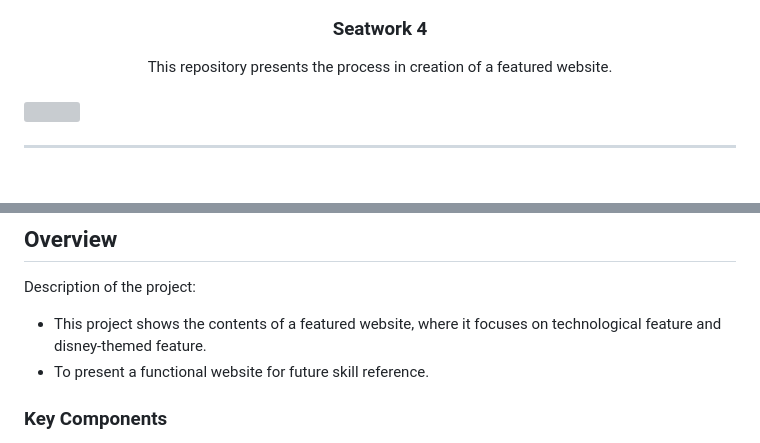
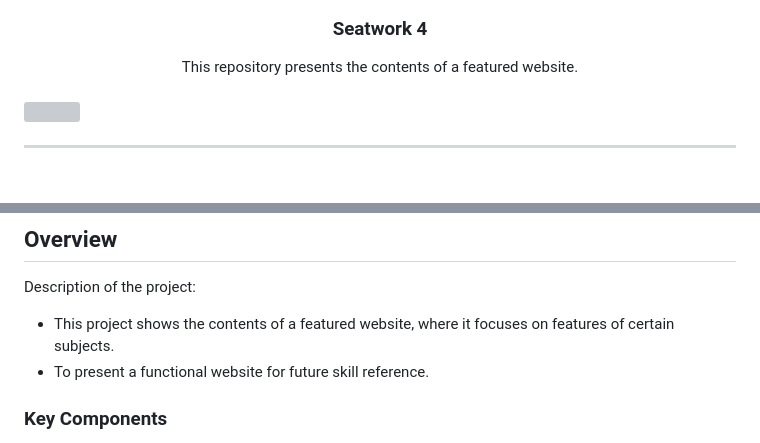
Before and after one commit to francinejace/WD-Seatwork-4, a Markdown page: readme.md, 2 parts joined by grey strips. Drawn GitHub-style; grey boxes are pictures that could not be loaded.

Commit message:
docs(readme): updated readme

```diff
--- a/readme.md
+++ b/readme.md
@@ -13,7 +13,7 @@
 </div>
 <!-- TODO: Make a short description -->
 <div align="center">
-  This repository presents the process in creation of a featured website.
+  This repository presents the contents of a featured website.
 </div>
 
 <br />
@@ -59,7 +59,7 @@
 <!-- The following are just sample -->
 Description of the project:
 
-- This project shows the contents of a featured website, where it focuses on technological feature and disney-themed feature.
+- This project shows the contents of a featured website, where it focuses on features of certain subjects.
 - To present a functional website for future skill reference.
 
 ### Key Components
```
